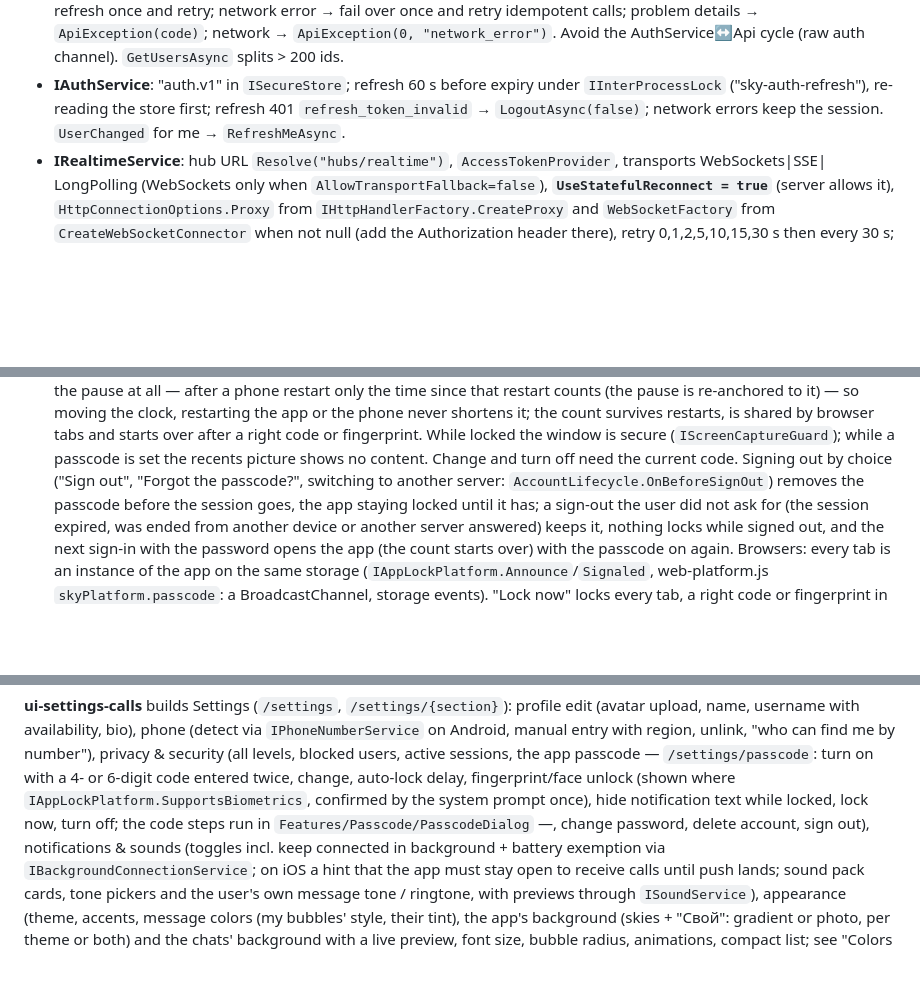
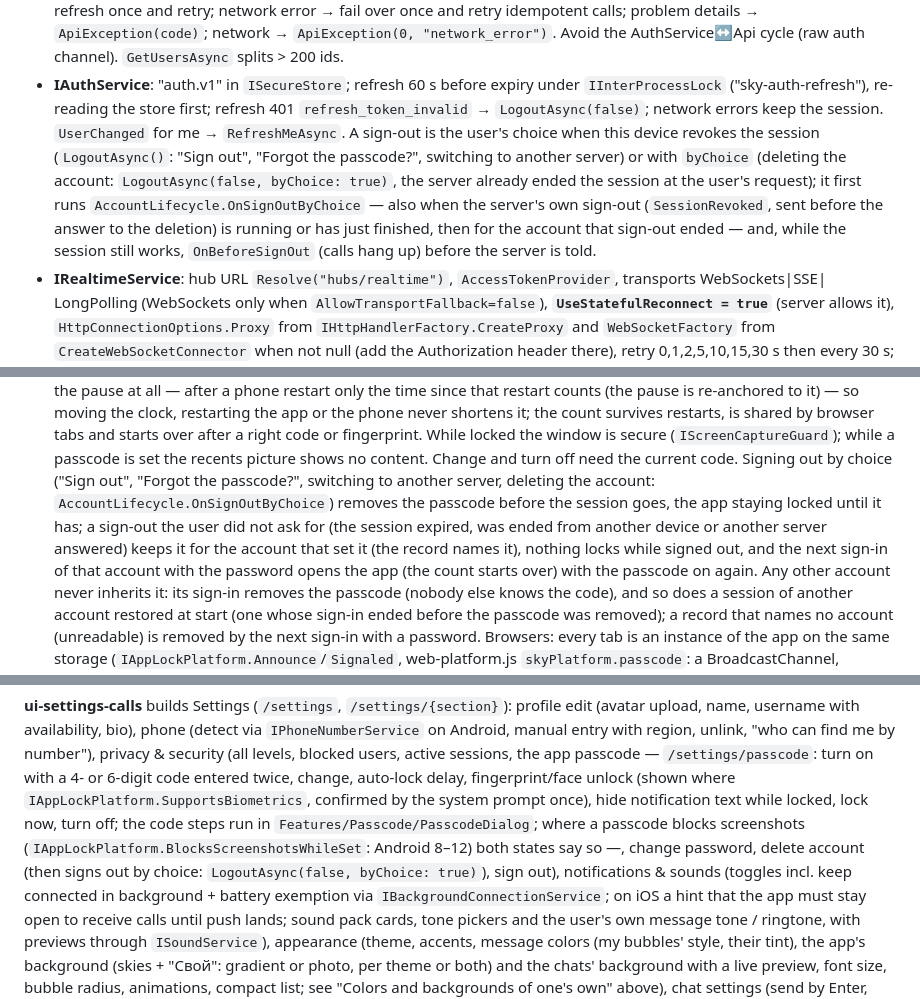
Before and after one commit to anon121213/SkyMessage, a Markdown page: docs/SPEC.md, 3 parts joined by grey strips. Drawn GitHub-style; blank space fills up the shorter version.

Commit message:
Document sign-out by choice, passcode owners and the secure window on Android 8–12
Co-Authored-By: Claude Opus 5.5 <noreply@anthropic.com>

```diff
--- a/docs/SPEC.md
+++ b/docs/SPEC.md
@@ -491,7 +491,12 @@ per store, isolated event invocation, merge rules, buffered replay during resync
   AuthService↔Api cycle (raw auth channel). `GetUsersAsync` splits > 200 ids.
 - **IAuthService**: "auth.v1" in `ISecureStore`; refresh 60 s before expiry under `IInterProcessLock`
   ("sky-auth-refresh"), re-reading the store first; refresh 401 `refresh_token_invalid` → `LogoutAsync(false)`;
-  network errors keep the session. `UserChanged` for me → `RefreshMeAsync`.
+  network errors keep the session. `UserChanged` for me → `RefreshMeAsync`. A sign-out is the user's choice when this
+  device revokes the session (`LogoutAsync()`: "Sign out", "Forgot the passcode?", switching to another server) or
+  with `byChoice` (deleting the account: `LogoutAsync(false, byChoice: true)`, the server already ended the session at
+  the user's request); it first runs `AccountLifecycle.OnSignOutByChoice` — also when the server's own sign-out
+  (`SessionRevoked`, sent before the answer to the deletion) is running or has just finished, then for the account that
+  sign-out ended — and, while the session still works, `OnBeforeSignOut` (calls hang up) before the server is told.
 - **IRealtimeService**: hub URL `Resolve("hubs/realtime")`, `AccessTokenProvider`, transports WebSockets|SSE|
   LongPolling (WebSockets only when `AllowTransportFallback=false`), **`UseStatefulReconnect = true`**
   (server allows it), `HttpConnectionOptions.Proxy` from `IHttpHandlerFactory.CreateProxy` and
@@ -576,10 +581,14 @@ per store, isolated event invocation, merge rules, buffered replay during resync
   restarting the app or the phone never shortens it; the count survives restarts, is shared by browser tabs and starts
   over after a right code or fingerprint. While locked the window is secure (`IScreenCaptureGuard`); while a passcode
   is set the recents picture shows no content. Change and turn off need the current code. Signing out by choice
-  ("Sign out", "Forgot the passcode?", switching to another server: `AccountLifecycle.OnBeforeSignOut`) removes the
-  passcode before the session goes, the app staying locked until it has; a sign-out the user did not ask for (the
-  session expired, was ended from another device or another server answered) keeps it, nothing locks while signed out,
-  and the next sign-in with the password opens the app (the count starts over) with the passcode on again. Browsers:
+  ("Sign out", "Forgot the passcode?", switching to another server, deleting the account:
+  `AccountLifecycle.OnSignOutByChoice`) removes the passcode before the session goes, the app staying locked until it
+  has; a sign-out the user did not ask for (the session expired, was ended from another device or another server
+  answered) keeps it for the account that set it (the record names it), nothing locks while signed out, and the next
+  sign-in of that account with the password opens the app (the count starts over) with the passcode on again. Any
+  other account never inherits it: its sign-in removes the passcode (nobody else knows the code), and so does a
+  session of another account restored at start (one whose sign-in ended before the passcode was removed); a record
+  that names no account (unreadable) is removed by the next sign-in with a password. Browsers:
   every tab is an instance of the app on the same storage (`IAppLockPlatform.Announce`/`Signaled`, web-platform.js
   `skyPlatform.passcode`: a BroadcastChannel, storage events). "Lock now" locks every tab, a right code or fingerprint
   in one opens all of them, turning it off opens them; turned on in another tab, a hidden tab locks at once and a
@@ -786,8 +795,10 @@ name, username with availability, bio), phone (detect via `IPhoneNumberService`
 region, unlink, "who can find me by number"), privacy & security (all levels, blocked users, active
 sessions, the app passcode — `/settings/passcode`: turn on with a 4- or 6-digit code entered twice, change, auto-lock
 delay, fingerprint/face unlock (shown where `IAppLockPlatform.SupportsBiometrics`, confirmed by the system prompt once),
-hide notification text while locked, lock now, turn off; the code steps run in `Features/Passcode/PasscodeDialog` —,
-change password, delete account, sign out), notifications & sounds (toggles incl. keep connected
+hide notification text while locked, lock now, turn off; the code steps run in `Features/Passcode/PasscodeDialog`;
+where a passcode blocks screenshots (`IAppLockPlatform.BlocksScreenshotsWhileSet`: Android 8–12) both states say so —,
+change password, delete account (then signs out by choice: `LogoutAsync(false, byChoice: true)`), sign out),
+notifications & sounds (toggles incl. keep connected
 in background + battery exemption via `IBackgroundConnectionService`; on iOS a hint that the app must stay
 open to receive calls until push lands; sound pack cards, tone pickers and the user's own message tone / ringtone, with previews through `ISoundService`), appearance (theme, accents, message colors (my bubbles' style, their tint), the
 app's background (skies + "Свой": gradient or photo, per theme or both) and the chats' background with a live preview, font size, bubble radius,
```
Also changed, not shown: other parts of docs/SPEC.md (+5 -2 lines).
